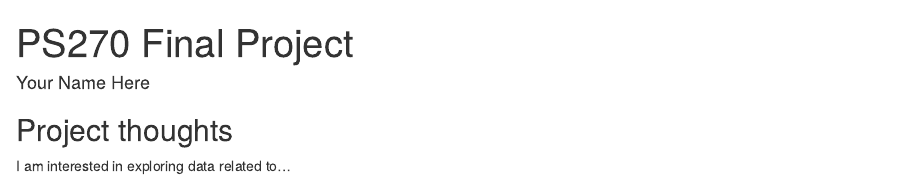
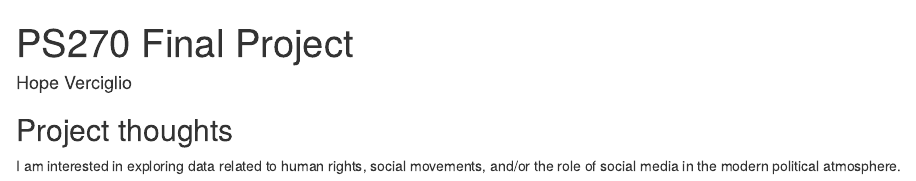
Before and after one commit to Hverci/ps270-final-project, an R Markdown document (index.Rmd): the page in a window 1100 px wide, from its top. Rendered offline with R 4.5, knitr and Pandoc, with nearby package versions; drawn as R Markdown's standard HTML page in place of the format the file asks for.

Commit message:
Updates to my name and ideas

```diff
--- a/index.Rmd
+++ b/index.Rmd
@@ -1,6 +1,6 @@
 ---
 title: "PS270 Final Project"
-author: "Your Name Here"
+author: "Hope Verciglio"
 description: "My final project"
 output:
   distill::distill_article:
@@ -11,4 +11,4 @@ output:
 
 ## Project thoughts
 
-I am interested in exploring data related to...
+I am interested in exploring data related to human rights, social movements, and/or the role of social media in the modern political atmosphere.
```
Also changed, not shown: index.html.
